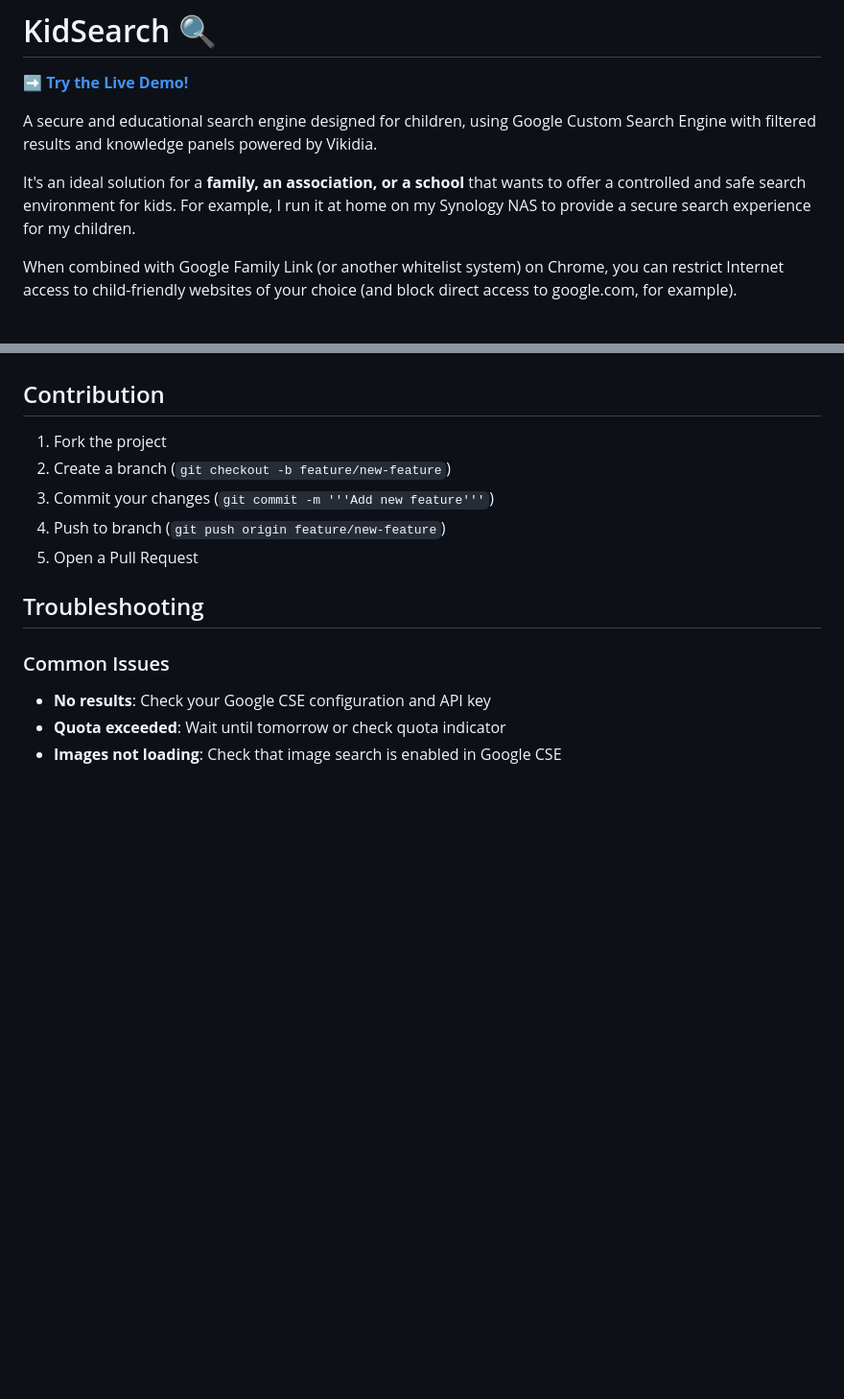
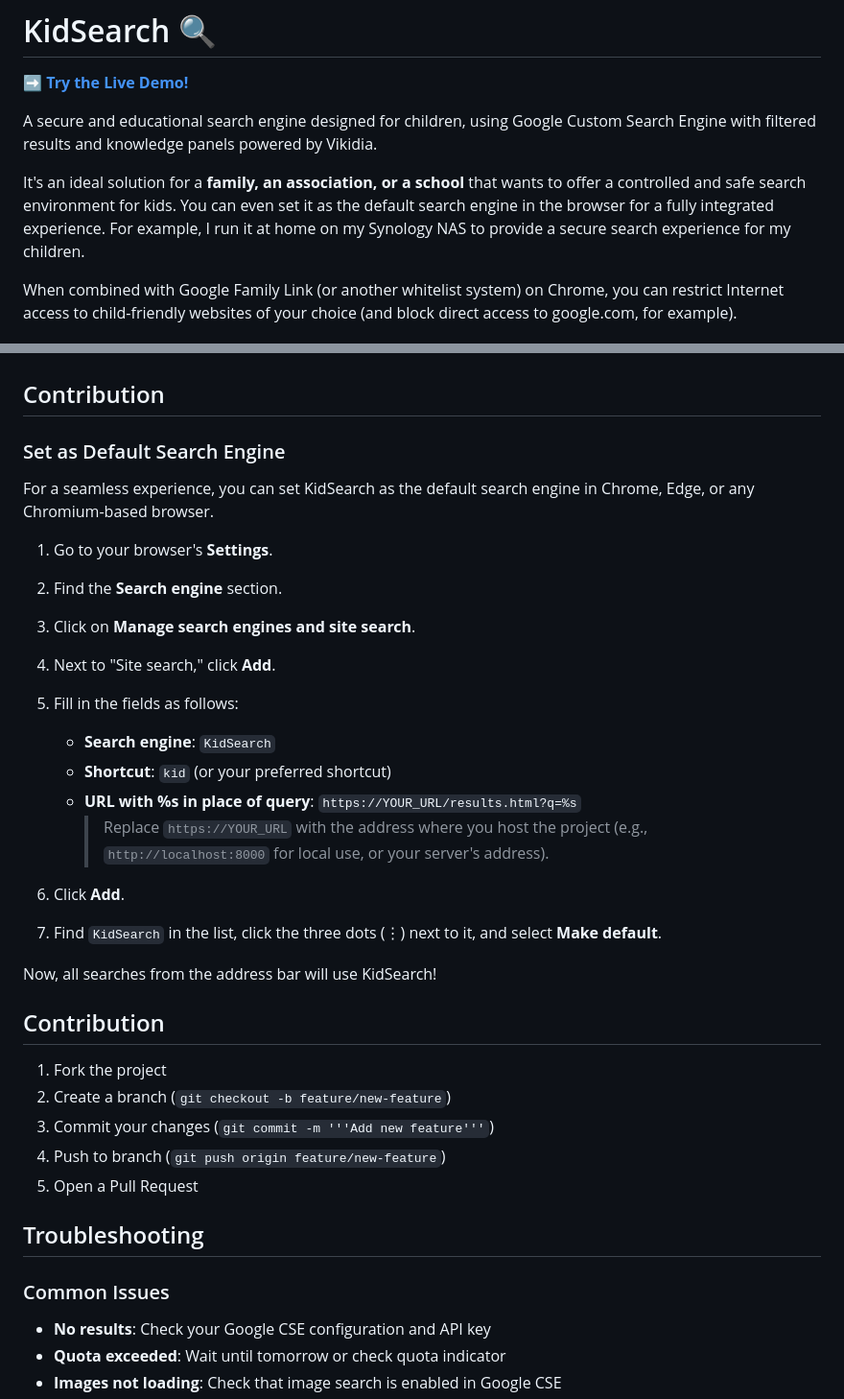
Before and after one commit to laurentftech/kidsearch, a Markdown page: README.md, 2 parts joined by grey strips. Shown: that part at 96% size. GitHub-like rendering; blank space fills up the shorter version.

```diff
--- a/README.md
+++ b/README.md
@@ -6,7 +6,7 @@
 
 A secure and educational search engine designed for children, using Google Custom Search Engine with filtered results and knowledge panels powered by Vikidia.
 
-It's an ideal solution for a **family, an association, or a school** that wants to offer a controlled and safe search environment for kids. For example, I run it at home on my Synology NAS to provide a secure search experience for my children.
+It's an ideal solution for a **family, an association, or a school** that wants to offer a controlled and safe search environment for kids. You can even set it as the default search engine in the browser for a fully integrated experience. For example, I run it at home on my Synology NAS to provide a secure search experience for my children.
 
 When combined with Google Family Link (or another whitelist system) on Chrome, you can restrict Internet access to child-friendly websites of your choice (and block direct access to google.com, for example).
 
@@ -181,6 +181,27 @@ Customize knowledge panels in `config.js`:
 
 ## Contribution
 
+### Set as Default Search Engine
+
+For a seamless experience, you can set KidSearch as the default search engine in Chrome, Edge, or any Chromium-based browser.
+
+1.  Go to your browser's **Settings**.
+2.  Find the **Search engine** section.
+3.  Click on **Manage search engines and site search**.
+4.  Next to "Site search," click **Add**.
+5.  Fill in the fields as follows:
+    *   **Search engine**: `KidSearch`
+    *   **Shortcut**: `kid` (or your preferred shortcut)
+    *   **URL with %s in place of query**: `https://YOUR_URL/results.html?q=%s`
+        > Replace `https://YOUR_URL` with the address where you host the project (e.g., `http://localhost:8000` for local use, or your server's address).
+
+6.  Click **Add**.
+7.  Find `KidSearch` in the list, click the three dots (⋮) next to it, and select **Make default**.
+
+Now, all searches from the address bar will use KidSearch!
+
+## Contribution
+
 1. Fork the project
 2. Create a branch (`git checkout -b feature/new-feature`)
 3. Commit your changes (`git commit -m '''Add new feature'''`)
```
Also changed, not shown: README-fr.md (+22 -1 lines).
